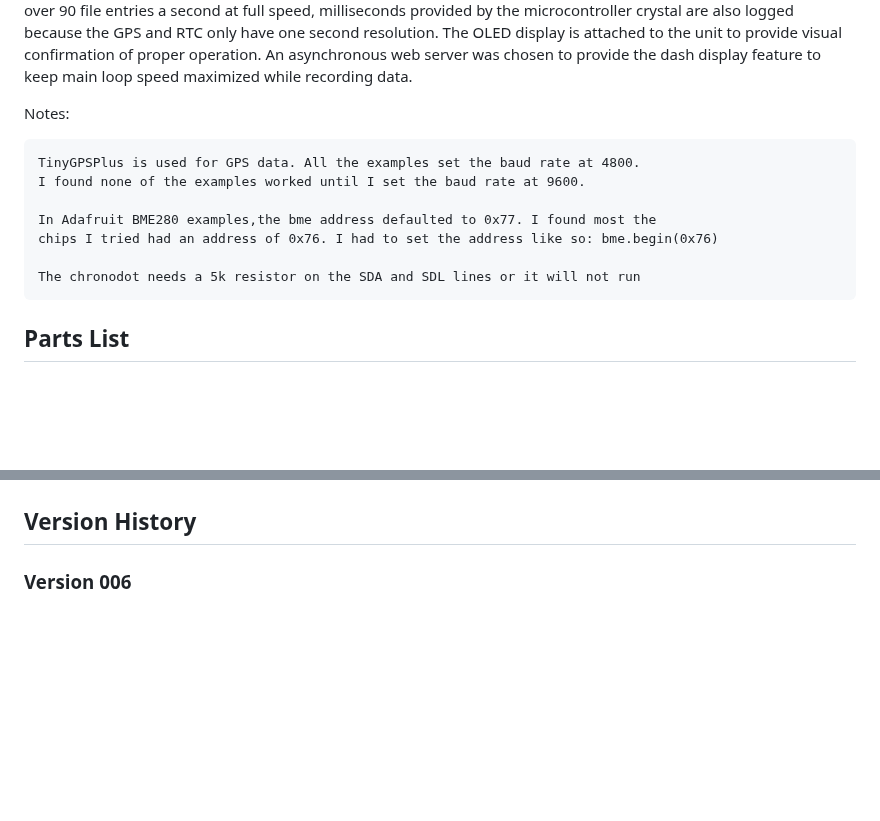
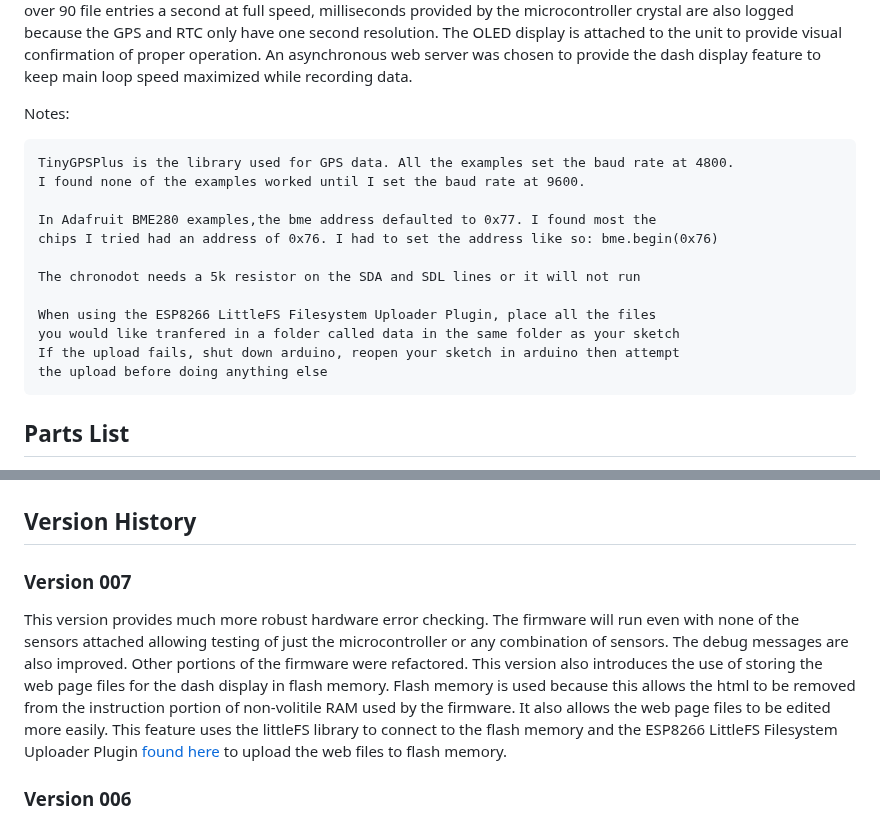
Before and after one commit to MyRaceData/TRAKBOX, a Markdown page: README.md, 2 parts joined by grey strips. Rendered like a GitHub page; blank space fills up the shorter version.

```diff
--- a/README.md
+++ b/README.md
@@ -14,13 +14,18 @@ Original prototype pictured below
 
  Notes:
 
-    TinyGPSPlus is used for GPS data. All the examples set the baud rate at 4800.
+    TinyGPSPlus is the library used for GPS data. All the examples set the baud rate at 4800.
     I found none of the examples worked until I set the baud rate at 9600.
 
     In Adafruit BME280 examples,the bme address defaulted to 0x77. I found most the
     chips I tried had an address of 0x76. I had to set the address like so: bme.begin(0x76)
 
     The chronodot needs a 5k resistor on the SDA and SDL lines or it will not run
+
+    When using the ESP8266 LittleFS Filesystem Uploader Plugin, place all the files
+    you would like tranfered in a folder called data in the same folder as your sketch
+    If the upload fails, shut down arduino, reopen your sketch in arduino then attempt
+    the upload before doing anything else
 
 ## Parts List
 - ESP8266 CP2102 NodeMCU LUA ESP-12E WIFI Serial Wireless Module
@@ -35,6 +40,9 @@ Basic wiring diagram below
 ![Wiring](https://github.com/MyRaceData/TRAKBOX/blob/main/trakboxwiring.png)
 
 ## Version History
+### Version 007
+This version provides much more robust hardware error checking. The firmware will run even with none of the sensors attached allowing testing of just the microcontroller or any combination of sensors. The debug messages are also improved. Other portions of the firmware were refactored.
+This version also introduces the use of storing the web page files for the dash display in flash memory. Flash memory is used because this allows the html to be removed from the instruction portion of non-volitile RAM used by the firmware. It also allows the web page files to be edited more easily. This feature uses the littleFS library to connect to the flash memory and the ESP8266 LittleFS Filesystem Uploader Plugin [found here](https://github.com/earlephilhower/arduino-esp8266littlefs-plugin) to upload the web files to flash memory.
 ### Version 006
 Adds a hardware real time clock. The popular chronodot V2 is utilized. It has a DS3231 chip. The RTC sinks with an NTP server during setup. This version waits until a wifi connection to the hotspot is established before continuing and displays a warning on the OLED display until a connection is made. This version only logs data to the sd card if moving over two MPH. The dash display has been enhanced with a 24 hour clock and latitude/ longitude displays.
 ### Version 005
```
